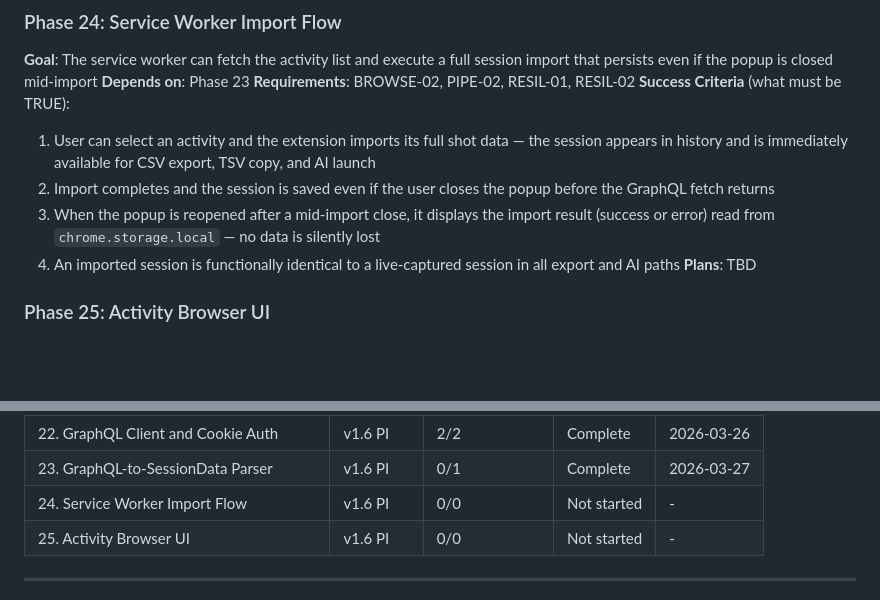
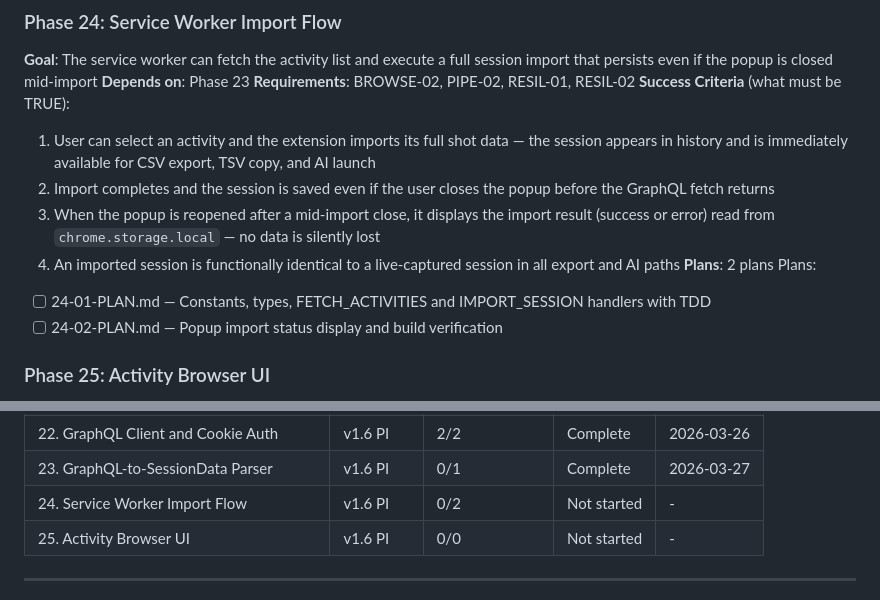
Before and after one commit to criticalberne/TrackPull, a Markdown page: .planning/ROADMAP.md, 2 parts joined by grey strips. GitHub-like rendering; blank space fills up the shorter version.

Commit message:
docs(24): create phase plan

```diff
--- a/.planning/ROADMAP.md
+++ b/.planning/ROADMAP.md
@@ -238,7 +238,10 @@ Plans:
   2. Import completes and the session is saved even if the user closes the popup before the GraphQL fetch returns
   3. When the popup is reopened after a mid-import close, it displays the import result (success or error) read from `chrome.storage.local` — no data is silently lost
   4. An imported session is functionally identical to a live-captured session in all export and AI paths
-**Plans**: TBD
+**Plans**: 2 plans
+Plans:
+- [ ] 24-01-PLAN.md — Constants, types, FETCH_ACTIVITIES and IMPORT_SESSION handlers with TDD
+- [ ] 24-02-PLAN.md — Popup import status display and build verification
 
 ### Phase 25: Activity Browser UI
 **Goal**: User can browse, filter, and import portal sessions directly from the popup without leaving the extension
@@ -280,7 +283,7 @@ Plans:
 | 21. Manifest and Permissions Foundation | v1.6 PI | 1/1 | Complete    | 2026-03-26 |
 | 22. GraphQL Client and Cookie Auth | v1.6 PI | 2/2 | Complete   | 2026-03-26 |
 | 23. GraphQL-to-SessionData Parser | v1.6 PI | 0/1 | Complete    | 2026-03-27 |
-| 24. Service Worker Import Flow | v1.6 PI | 0/0 | Not started | - |
+| 24. Service Worker Import Flow | v1.6 PI | 0/2 | Not started | - |
 | 25. Activity Browser UI | v1.6 PI | 0/0 | Not started | - |
 
 ---
```
Also changed, not shown: 2 other files.
